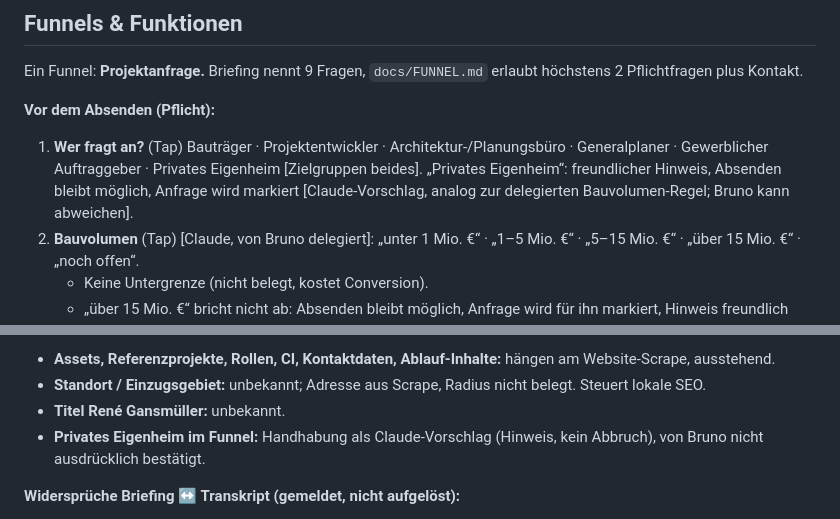
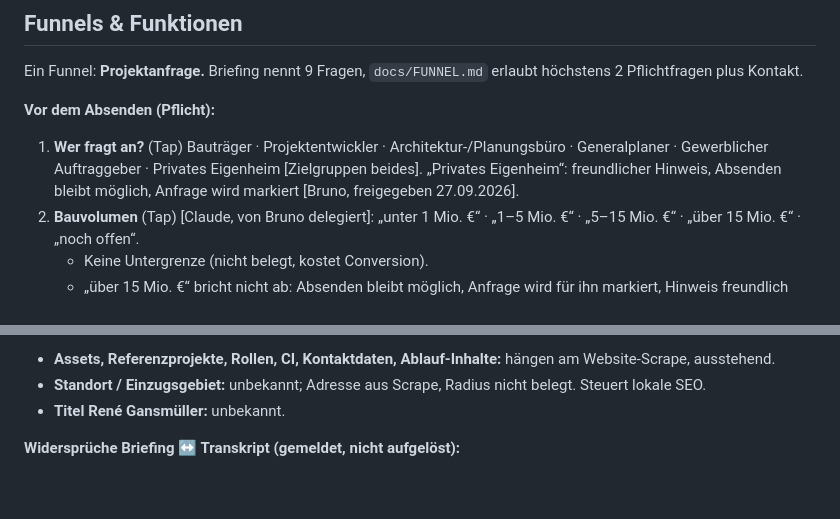
Before and after one commit to Autolution-ai/gansmueller, a Markdown page: docs/DEMO-SPEC.md, 2 parts joined by grey strips. Drawn GitHub-style; blank space fills up the shorter version.

```diff
--- a/docs/DEMO-SPEC.md
+++ b/docs/DEMO-SPEC.md
@@ -165,8 +165,7 @@ erlaubt höchstens 2 Pflichtfragen plus Kontakt.
    Architektur-/Planungsbüro · Generalplaner · Gewerblicher Auftraggeber ·
    Privates Eigenheim [Zielgruppen beides].
    „Privates Eigenheim“: freundlicher Hinweis, Absenden bleibt möglich,
-   Anfrage wird markiert [Claude-Vorschlag, analog zur delegierten
-   Bauvolumen-Regel; Bruno kann abweichen].
+   Anfrage wird markiert [Bruno, freigegeben 27.09.2026].
 2. **Bauvolumen** (Tap) [Claude, von Bruno delegiert]:
    „unter 1 Mio. €“ · „1–5 Mio. €“ · „5–15 Mio. €“ · „über 15 Mio. €“ ·
    „noch offen“.
@@ -231,8 +230,6 @@ Keine genannt.
 - **Standort / Einzugsgebiet:** unbekannt; Adresse aus Scrape, Radius nicht
   belegt. Steuert lokale SEO.
 - **Titel René Gansmüller:** unbekannt.
-- **Privates Eigenheim im Funnel:** Handhabung als Claude-Vorschlag (Hinweis,
-  kein Abbruch), von Bruno nicht ausdrücklich bestätigt.
 
 **Widersprüche Briefing ↔ Transkript (gemeldet, nicht aufgelöst):**
 - **A1 Erfahrung:** Briefing „über 30 Jahre Erfahrung in Bauüberwachung &
```
Also changed, not shown: quellen/gespraech-2026-09-27-bruno.md (+8 -0 lines).
